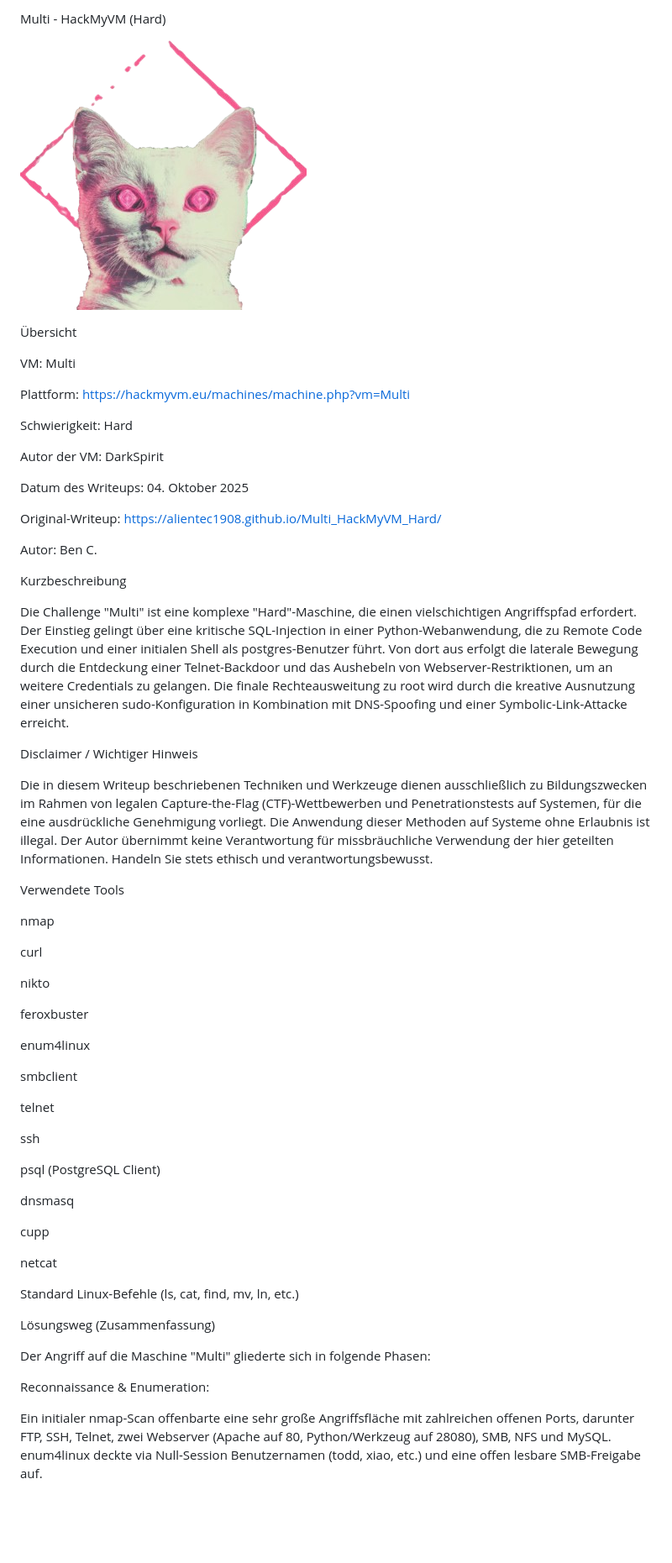
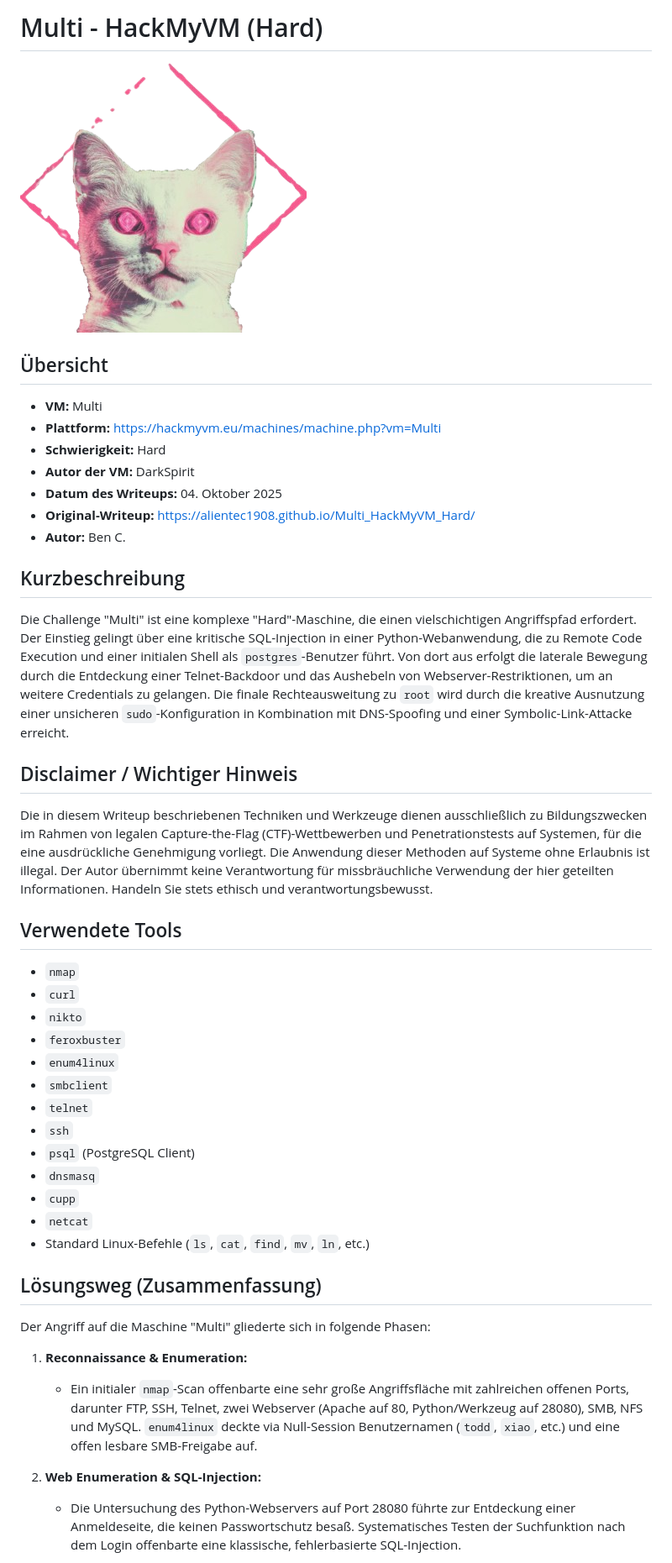
Before and after one commit to AlienTec1908/Multi_HackMyVM_Hard, a Markdown page: README.md, the part around one of its changes. Shown at 84% size. Rendered like a GitHub page; blank space fills up the shorter version.

```diff
--- a/README.md
+++ b/README.md
@@ -1,64 +1,47 @@
-Multi - HackMyVM (Hard)
+# Multi - HackMyVM (Hard)
+ ![Multi.png](Multi.png)
 
-![alt text](Multi.png)
+## Übersicht
 
-Übersicht
+*   **VM:** Multi
+*   **Plattform:** https://hackmyvm.eu/machines/machine.php?vm=Multi
+*   **Schwierigkeit:** Hard
+*   **Autor der VM:** DarkSpirit
+*   **Datum des Writeups:** 04. Oktober 2025
+*   **Original-Writeup:** https://alientec1908.github.io/Multi_HackMyVM_Hard/
+*   **Autor:** Ben C.
 
-VM: Multi
+## Kurzbeschreibung
 
-Plattform: https://hackmyvm.eu/machines/machine.php?vm=Multi
+Die Challenge "Multi" ist eine komplexe "Hard"-Maschine, die einen vielschichtigen Angriffspfad erfordert. Der Einstieg gelingt über eine kritische SQL-Injection in einer Python-Webanwendung, die zu Remote Code Execution und einer initialen Shell als `postgres`-Benutzer führt. Von dort aus erfolgt die laterale Bewegung durch die Entdeckung einer Telnet-Backdoor und das Aushebeln von Webserver-Restriktionen, um an weitere Credentials zu gelangen. Die finale Rechteausweitung zu `root` wird durch die kreative Ausnutzung einer unsicheren `sudo`-Konfiguration in Kombination mit DNS-Spoofing und einer Symbolic-Link-Attacke erreicht.
 
-Schwierigkeit: Hard
-
-Autor der VM: DarkSpirit
-
-Datum des Writeups: 04. Oktober 2025
-
-Original-Writeup: https://alientec1908.github.io/Multi_HackMyVM_Hard/
-
-Autor: Ben C.
-
-Kurzbeschreibung
-
-Die Challenge "Multi" ist eine komplexe "Hard"-Maschine, die einen vielschichtigen Angriffspfad erfordert. Der Einstieg gelingt über eine kritische SQL-Injection in einer Python-Webanwendung, die zu Remote Code Execution und einer initialen Shell als postgres-Benutzer führt. Von dort aus erfolgt die laterale Bewegung durch die Entdeckung einer Telnet-Backdoor und das Aushebeln von Webserver-Restriktionen, um an weitere Credentials zu gelangen. Die finale Rechteausweitung zu root wird durch die kreative Ausnutzung einer unsicheren sudo-Konfiguration in Kombination mit DNS-Spoofing und einer Symbolic-Link-Attacke erreicht.
-
-Disclaimer / Wichtiger Hinweis
+## Disclaimer / Wichtiger Hinweis
 
 Die in diesem Writeup beschriebenen Techniken und Werkzeuge dienen ausschließlich zu Bildungszwecken im Rahmen von legalen Capture-the-Flag (CTF)-Wettbewerben und Penetrationstests auf Systemen, für die eine ausdrückliche Genehmigung vorliegt. Die Anwendung dieser Methoden auf Systeme ohne Erlaubnis ist illegal. Der Autor übernimmt keine Verantwortung für missbräuchliche Verwendung der hier geteilten Informationen. Handeln Sie stets ethisch und verantwortungsbewusst.
 
-Verwendete Tools
+## Verwendete Tools
 
-nmap
+*   `nmap`
+*   `curl`
+*   `nikto`
+*   `feroxbuster`
+*   `enum4linux`
+*   `smbclient`
+*   `telnet`
+*   `ssh`
+*   `psql` (PostgreSQL Client)
+*   `dnsmasq`
+*   `cupp`
+*   `netcat`
+*   Standard Linux-Befehle (`ls`, `cat`, `find`, `mv`, `ln`, etc.)
 
-curl
-
-nikto
-
-feroxbuster
-
-enum4linux
-
-smbclient
-
-telnet
-
-ssh
-
-psql (PostgreSQL Client)
-
-dnsmasq
-
-cupp
-
-netcat
-
-Standard Linux-Befehle (ls, cat, find, mv, ln, etc.)
-
-Lösungsweg (Zusammenfassung)
+## Lösungsweg (Zusammenfassung)
 
 Der Angriff auf die Maschine "Multi" gliederte sich in folgende Phasen:
 
-Reconnaissance & Enumeration:
+1.  **Reconnaissance & Enumeration:**
+    *   Ein initialer `nmap`-Scan offenbarte eine sehr große Angriffsfläche mit zahlreichen offenen Ports, darunter FTP, SSH, Telnet, zwei Webserver (Apache auf 80, Python/Werkzeug auf 28080), SMB, NFS und MySQL. `enum4linux` deckte via Null-Session Benutzernamen (`todd`, `xiao`, etc.) und eine offen lesbare SMB-Freigabe auf.
 
-Ein initialer nmap-Scan offenbarte eine sehr große Angriffsfläche mit zahlreichen offenen Ports, darunter FTP, SSH, Telnet, zwei Webserver (Apache auf 80, Python/Werkzeug auf 28080), SMB, NFS und MySQL. enum4linux deckte via Null-Session Benutzernamen (todd, xiao, etc.) und eine offen lesbare SMB-Freigabe auf.
+2.  **Web Enumeration & SQL-Injection:**
+    *   Die Untersuchung des Python-Webservers auf Port 28080 führte zur Entdeckung einer Anmeldeseite, die keinen Passwortschutz besaß. Systematisches Testen der Suchfunktion nach dem Login offenbarte eine klassische, fehlerbasierte SQL-Injection.
 
```
Also changed, not shown: other parts of README.md (+21 -37 lines).
